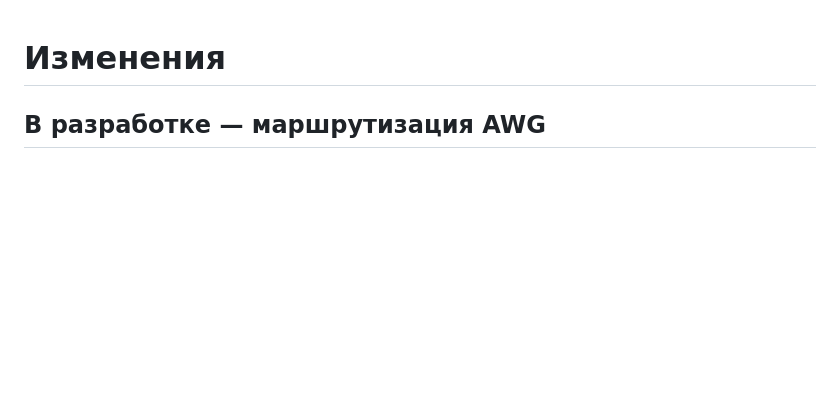
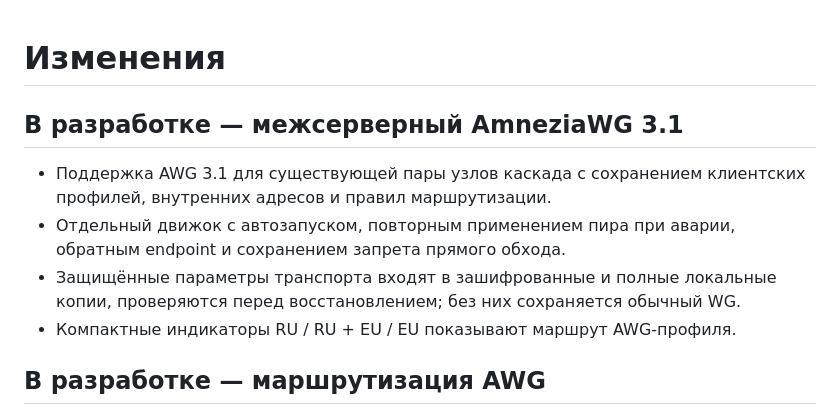
Before and after one commit to cveloy102/telegram-webproxy-panel, a Markdown page: CHANGELOG.md, the part around the change. GitHub-like rendering; blank space fills up the shorter version.

```diff
--- a/CHANGELOG.md
+++ b/CHANGELOG.md
@@ -1,4 +1,14 @@
 # Изменения
+
+## В разработке — межсерверный AmneziaWG 3.1
+
+- Поддержка AWG 3.1 для существующей пары узлов каскада с сохранением
+  клиентских профилей, внутренних адресов и правил маршрутизации.
+- Отдельный движок с автозапуском, повторным применением пира при аварии,
+  обратным endpoint и сохранением запрета прямого обхода.
+- Защищённые параметры транспорта входят в зашифрованные и полные локальные
+  копии, проверяются перед восстановлением; без них сохраняется обычный WG.
+- Компактные индикаторы RU / RU + EU / EU показывают маршрут AWG-профиля.
 
 ## В разработке — маршрутизация AWG
 
```
Also changed, not shown: docs/CASCADE.md (+1 -1 lines), docs/TESTING.md (+19 -0 lines).
